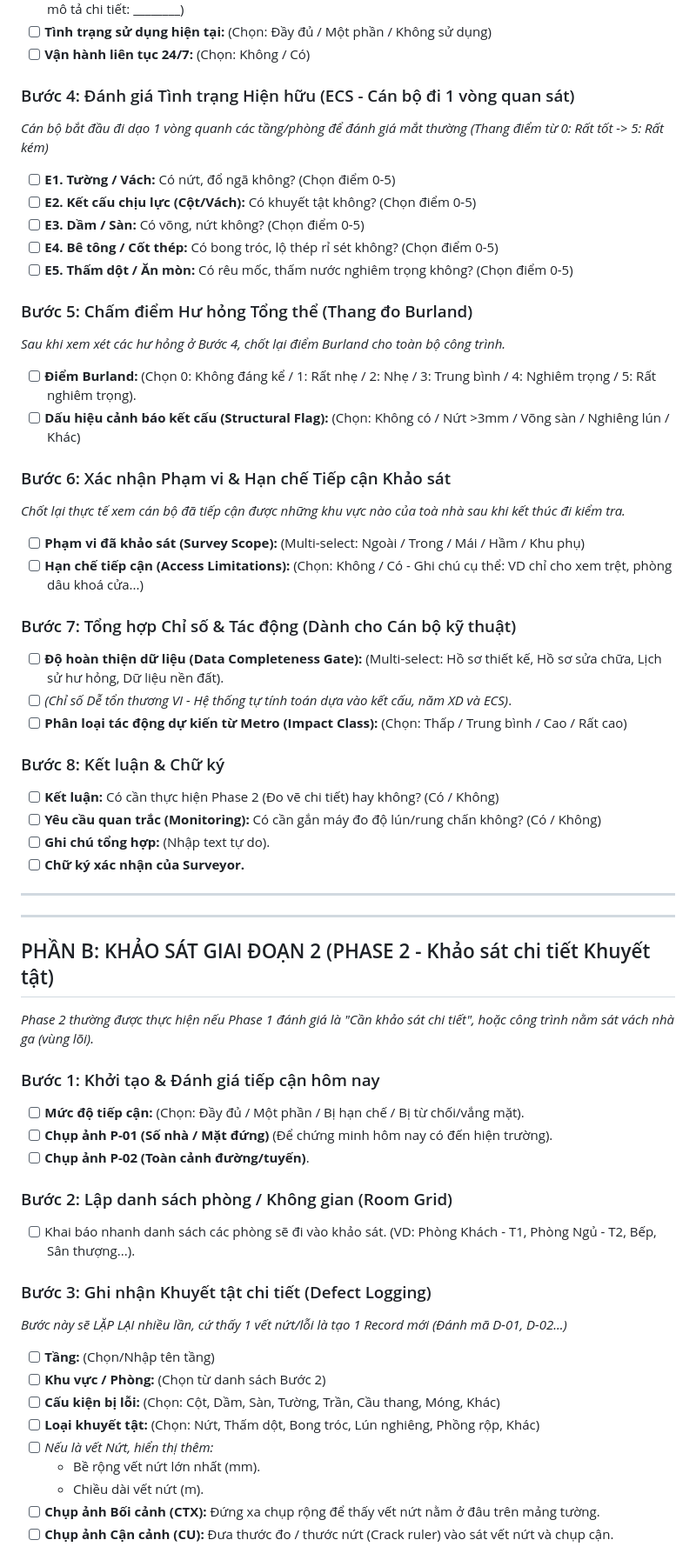
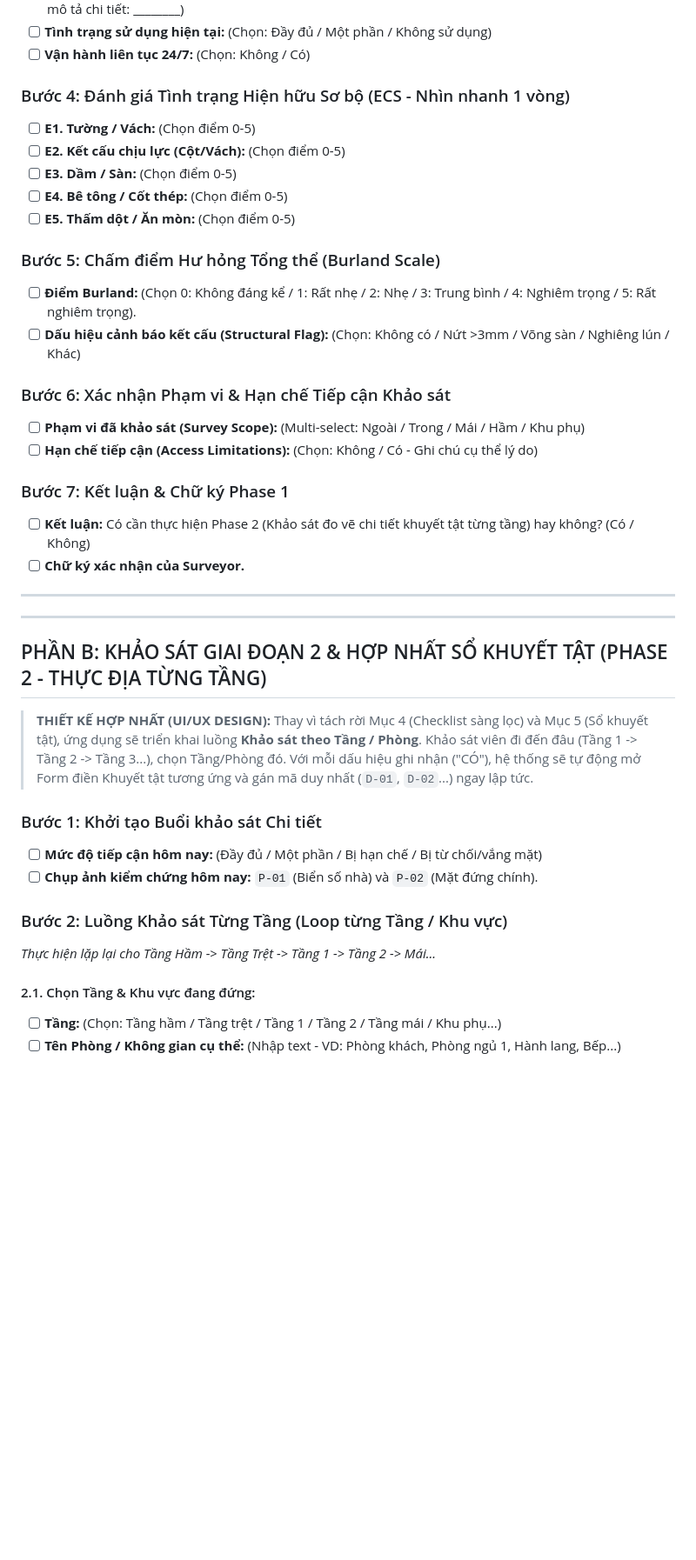
Before and after one commit to Vqd2k6/BCR-System, a Markdown page: SURVEY_QUESTIONS.md, the part around one of its changes. Shown at 87% size. GitHub-like rendering; blank space fills up the shorter version.

```diff
--- a/SURVEY_QUESTIONS.md
+++ b/SURVEY_QUESTIONS.md
@@ -50,59 +50,41 @@ Dưới đây là toàn bộ danh sách các câu hỏi, trường thông tin v
 - [ ] **Tình trạng sử dụng hiện tại:** (Chọn: Đầy đủ / Một phần / Không sử dụng)
 - [ ] **Vận hành liên tục 24/7:** (Chọn: Không / Có)
 
-### Bước 4: Đánh giá Tình trạng Hiện hữu (ECS - Cán bộ đi 1 vòng quan sát)
-*Cán bộ bắt đầu đi dạo 1 vòng quanh các tầng/phòng để đánh giá mắt thường (Thang điểm từ 0: Rất tốt -> 5: Rất kém)*
-- [ ] **E1. Tường / Vách:** Có nứt, đổ ngã không? (Chọn điểm 0-5)
-- [ ] **E2. Kết cấu chịu lực (Cột/Vách):** Có khuyết tật không? (Chọn điểm 0-5)
-- [ ] **E3. Dầm / Sàn:** Có võng, nứt không? (Chọn điểm 0-5)
-- [ ] **E4. Bê tông / Cốt thép:** Có bong tróc, lộ thép rỉ sét không? (Chọn điểm 0-5)
-- [ ] **E5. Thấm dột / Ăn mòn:** Có rêu mốc, thấm nước nghiêm trọng không? (Chọn điểm 0-5)
+### Bước 4: Đánh giá Tình trạng Hiện hữu Sơ bộ (ECS - Nhìn nhanh 1 vòng)
+- [ ] **E1. Tường / Vách:** (Chọn điểm 0-5)
+- [ ] **E2. Kết cấu chịu lực (Cột/Vách):** (Chọn điểm 0-5)
+- [ ] **E3. Dầm / Sàn:** (Chọn điểm 0-5)
+- [ ] **E4. Bê tông / Cốt thép:** (Chọn điểm 0-5)
+- [ ] **E5. Thấm dột / Ăn mòn:** (Chọn điểm 0-5)
 
-### Bước 5: Chấm điểm Hư hỏng Tổng thể (Thang đo Burland)
-*Sau khi xem xét các hư hỏng ở Bước 4, chốt lại điểm Burland cho toàn bộ công trình.*
+### Bước 5: Chấm điểm Hư hỏng Tổng thể (Burland Scale)
 - [ ] **Điểm Burland:** (Chọn 0: Không đáng kể / 1: Rất nhẹ / 2: Nhẹ / 3: Trung bình / 4: Nghiêm trọng / 5: Rất nghiêm trọng).
 - [ ] **Dấu hiệu cảnh báo kết cấu (Structural Flag):** (Chọn: Không có / Nứt >3mm / Võng sàn / Nghiêng lún / Khác)
 
 ### Bước 6: Xác nhận Phạm vi & Hạn chế Tiếp cận Khảo sát
-*Chốt lại thực tế xem cán bộ đã tiếp cận được những khu vực nào của toà nhà sau khi kết thúc đi kiểm tra.*
 - [ ] **Phạm vi đã khảo sát (Survey Scope):** (Multi-select: Ngoài / Trong / Mái / Hầm / Khu phụ)
-- [ ] **Hạn chế tiếp cận (Access Limitations):** (Chọn: Không / Có - Ghi chú cụ thể: VD chỉ cho xem trệt, phòng dâu khoá cửa...)
+- [ ] **Hạn chế tiếp cận (Access Limitations):** (Chọn: Không / Có - Ghi chú cụ thể lý do)
 
-### Bước 7: Tổng hợp Chỉ số & Tác động (Dành cho Cán bộ kỹ thuật)
-- [ ] **Độ hoàn thiện dữ liệu (Data Completeness Gate):** (Multi-select: Hồ sơ thiết kế, Hồ sơ sửa chữa, Lịch sử hư hỏng, Dữ liệu nền đất).
-- [ ] *(Chỉ số Dễ tổn thương VI - Hệ thống tự tính toán dựa vào kết cấu, năm XD và ECS)*.
-- [ ] **Phân loại tác động dự kiến từ Metro (Impact Class):** (Chọn: Thấp / Trung bình / Cao / Rất cao)
-
-### Bước 8: Kết luận & Chữ ký
-- [ ] **Kết luận:** Có cần thực hiện Phase 2 (Đo vẽ chi tiết) hay không? (Có / Không)
-- [ ] **Yêu cầu quan trắc (Monitoring):** Có cần gắn máy đo độ lún/rung chấn không? (Có / Không)
-- [ ] **Ghi chú tổng hợp:** (Nhập text tự do).
+### Bước 7: Kết luận & Chữ ký Phase 1
+- [ ] **Kết luận:** Có cần thực hiện Phase 2 (Khảo sát đo vẽ chi tiết khuyết tật từng tầng) hay không? (Có / Không)
 - [ ] **Chữ ký xác nhận của Surveyor.**
 
 ---
 ---
 
-## PHẦN B: KHẢO SÁT GIAI ĐOẠN 2 (PHASE 2 - Khảo sát chi tiết Khuyết tật)
+## PHẦN B: KHẢO SÁT GIAI ĐOẠN 2 & HỢP NHẤT SỔ KHUYẾT TẬT (PHASE 2 - THỰC ĐỊA TỪNG TẦNG)
 
-*Phase 2 thường được thực hiện nếu Phase 1 đánh giá là "Cần khảo sát chi tiết", hoặc công trình nằm sát vách nhà ga (vùng lõi).*
+> **THIẾT KẾ HỢP NHẤT (UI/UX DESIGN):**
+> Thay vì tách rời Mục 4 (Checklist sàng lọc) và Mục 5 (Sổ khuyết tật), ứng dụng sẽ triển khai luồng **Khảo sát theo Tầng / Phòng**. Khảo sát viên đi đến đâu (Tầng 1 -> Tầng 2 -> Tầng 3...), chọn Tầng/Phòng đó. Với mỗi dấu hiệu ghi nhận ("CÓ"), hệ thống sẽ tự động mở Form điền Khuyết tật tương ứng và gán mã duy nhất (`D-01`, `D-02`...) ngay lập tức.
 
-### Bước 1: Khởi tạo & Đánh giá tiếp cận hôm nay
-- [ ] **Mức độ tiếp cận:** (Chọn: Đầy đủ / Một phần / Bị hạn chế / Bị từ chối/vắng mặt).
-- [ ] **Chụp ảnh P-01 (Số nhà / Mặt đứng)** (Để chứng minh hôm nay có đến hiện trường).
-- [ ] **Chụp ảnh P-02 (Toàn cảnh đường/tuyến)**.
+### Bước 1: Khởi tạo Buổi khảo sát Chi tiết
+- [ ] **Mức độ tiếp cận hôm nay:** (Đầy đủ / Một phần / Bị hạn chế / Bị từ chối/vắng mặt)
+- [ ] **Chụp ảnh kiểm chứng hôm nay:** `P-01` (Biển số nhà) và `P-02` (Mặt đứng chính).
 
-### Bước 2: Lập danh sách phòng / Không gian (Room Grid)
-- [ ] Khai báo nhanh danh sách các phòng sẽ đi vào khảo sát. (VD: Phòng Khách - T1, Phòng Ngủ - T2, Bếp, Sân thượng...).
+### Bước 2: Luồng Khảo sát Từng Tầng (Loop từng Tầng / Khu vực)
+*Thực hiện lặp lại cho Tầng Hầm -> Tầng Trệt -> Tầng 1 -> Tầng 2 -> Mái...*
 
-### Bước 3: Ghi nhận Khuyết tật chi tiết (Defect Logging)
-*Bước này sẽ LẶP LẠI nhiều lần, cứ thấy 1 vết nứt/lỗi là tạo 1 Record mới (Đánh mã D-01, D-02...)*
-- [ ] **Tầng:** (Chọn/Nhập tên tầng)
-- [ ] **Khu vực / Phòng:** (Chọn từ danh sách Bước 2)
-- [ ] **Cấu kiện bị lỗi:** (Chọn: Cột, Dầm, Sàn, Tường, Trần, Cầu thang, Móng, Khác)
-- [ ] **Loại khuyết tật:** (Chọn: Nứt, Thấm dột, Bong tróc, Lún nghiêng, Phồng rộp, Khác)
-- [ ] *Nếu là vết Nứt, hiển thị thêm:*
-  - Bề rộng vết nứt lớn nhất (mm).
-  - Chiều dài vết nứt (m).
-- [ ] **Chụp ảnh Bối cảnh (CTX):** Đứng xa chụp rộng để thấy vết nứt nằm ở đâu trên mảng tường.
-- [ ] **Chụp ảnh Cận cảnh (CU):** Đưa thước đo / thước nứt (Crack ruler) vào sát vết nứt và chụp cận.
+#### 2.1. Chọn Tầng & Khu vực đang đứng:
+- [ ] **Tầng:** (Chọn: Tầng hầm / Tầng trệt / Tầng 1 / Tầng 2 / Tầng mái / Khu phụ...)
+- [ ] **Tên Phòng / Không gian cụ thể:** (Nhập text - VD: Phòng khách, Phòng ngủ 1, Hành lang, Bếp...)
 
```
Also changed, not shown: other parts of SURVEY_QUESTIONS.md (+58 -19 lines).
